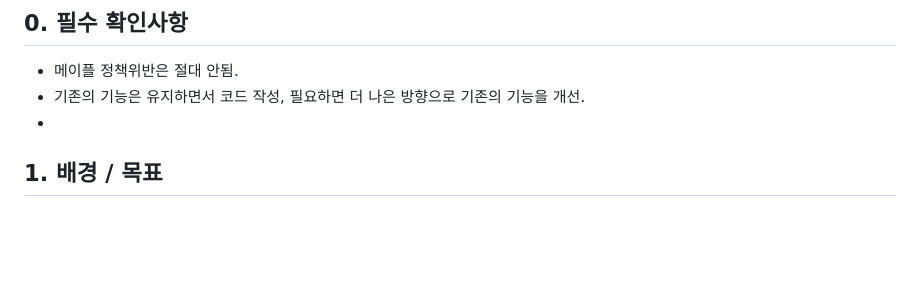
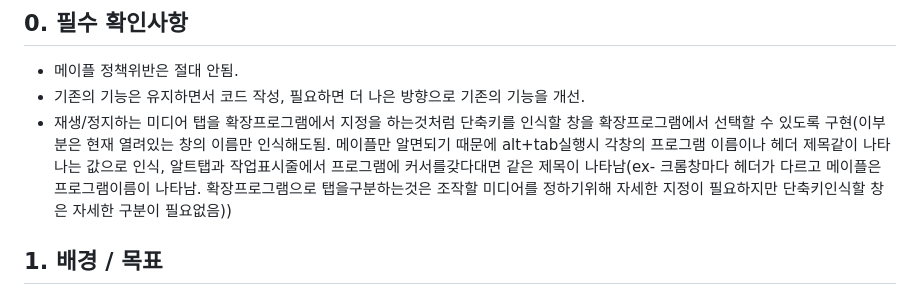
Before and after one commit to dlrj0/tksid, a Markdown page: 단축키.md, the part around the change. GitHub-like rendering; blank space fills up the shorter version.

Commit message:
Add shortcut key functionality for media tab control
Implement shortcut key recognition for media tab selection in extension.

```diff
--- a/단축키.md
+++ b/단축키.md
@@ -7,7 +7,7 @@
 ## 0. 필수 확인사항
 - 메이플 정책위반은 절대 안됨.
 - 기존의 기능은 유지하면서 코드 작성, 필요하면 더 나은 방향으로 기존의 기능을 개선.
--
+- 재생/정지하는 미디어 탭을 확장프로그램에서 지정을 하는것처럼 단축키를 인식할 창을 확장프로그램에서 선택할 수 있도록 구현(이부분은 현재 열려있는 창의 이름만 인식해도됨. 메이플만 알면되기 때문에 alt+tab실행시 각창의 프로그램 이름이나 헤더 제목같이 나타나는 값으로 인식, 알트탭과 작업표시줄에서 프로그램에 커서를갖다대면 같은 제목이 나타남(ex- 크롬창마다 헤더가 다르고 메이플은 프로그램이름이 나타남. 확장프로그램으로 탭을구분하는것은 조작할 미디어를 정하기위해 자세한 지정이 필요하지만 단축키인식할 창은 자세한 구분이 필요없음))
 ## 1. 배경 / 목표
 
 - 사이트(MesoTimer)에서 설치기 등 쿨타임을 스크롤로 리셋해 지속시간과 싱크를 맞추며 사용 중.
```
